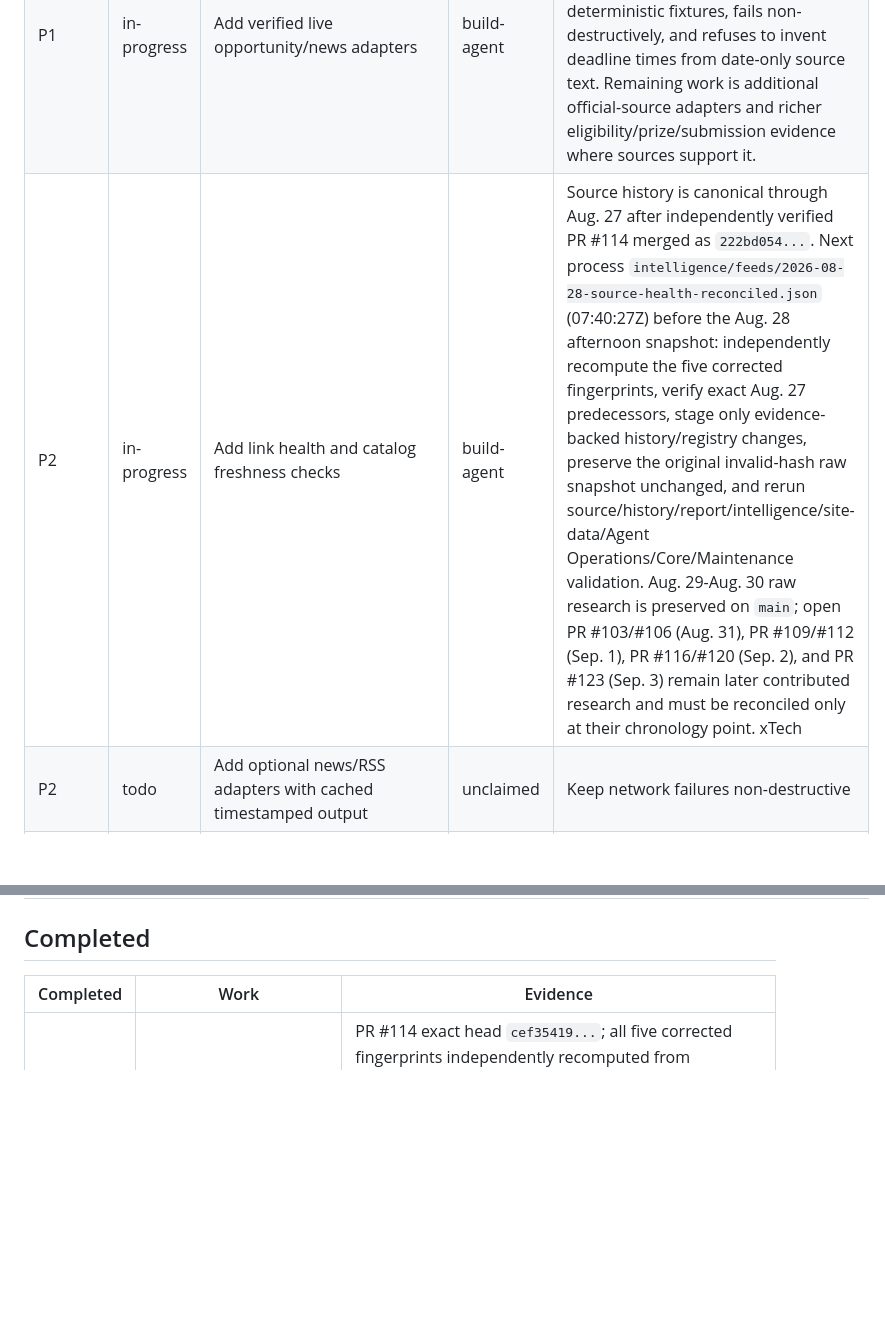
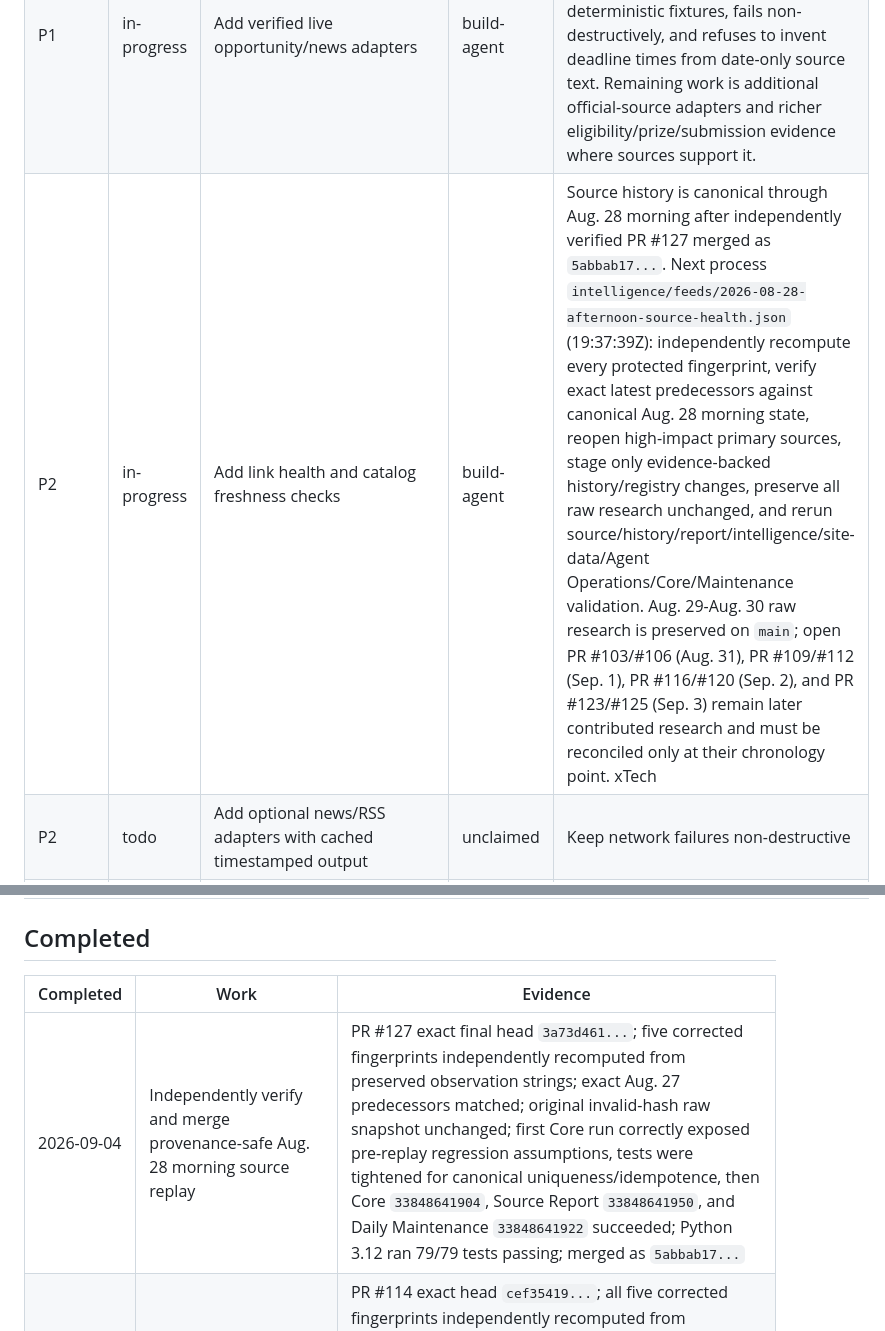
Before and after one commit to kaibuzz0/cipher-solving-suite, a Markdown page: docs/WORK_QUEUE.md, 2 parts joined by grey strips. GitHub-like rendering; blank space fills up the shorter version.

Commit message:
Ops: advance source replay queue to Aug 28 afternoon

```diff
--- a/docs/WORK_QUEUE.md
+++ b/docs/WORK_QUEUE.md
@@ -17,7 +17,7 @@ This is the human-readable queue for AI agents. GitHub issues may mirror larger
 |---|---|---|---|---|
 | P1 | todo | Inventory and relocate generated root artifacts without losing evidence | unclaimed | Preserve hashes, provenance, and research references before moving anything |
 | P1 | in-progress | Add verified live opportunity/news adapters | build-agent | PR #37 merged the first bounded official-source opportunity adapter for the NIH challenge index. It emits PR #34 provenance evidence, supports deterministic fixtures, fails non-destructively, and refuses to invent deadline times from date-only source text. Remaining work is additional official-source adapters and richer eligibility/prize/submission evidence where sources support it. |
-| P2 | in-progress | Add link health and catalog freshness checks | build-agent | Source history is canonical through Aug. 27 after independently verified PR #114 merged as `222bd054...`. Next process `intelligence/feeds/2026-08-28-source-health-reconciled.json` (07:40:27Z) before the Aug. 28 afternoon snapshot: independently recompute the five corrected fingerprints, verify exact Aug. 27 predecessors, stage only evidence-backed history/registry changes, preserve the original invalid-hash raw snapshot unchanged, and rerun source/history/report/intelligence/site-data/Agent Operations/Core/Maintenance validation. Aug. 29-Aug. 30 raw research is preserved on `main`; open PR #103/#106 (Aug. 31), PR #109/#112 (Sep. 1), PR #116/#120 (Sep. 2), and PR #123 (Sep. 3) remain later contributed research and must be reconciled only at their chronology point. xTech|Search 10 remains non-actionable until its authoritative RFI/application conflict is resolved. |
+| P2 | in-progress | Add link health and catalog freshness checks | build-agent | Source history is canonical through Aug. 28 morning after independently verified PR #127 merged as `5abbab17...`. Next process `intelligence/feeds/2026-08-28-afternoon-source-health.json` (19:37:39Z): independently recompute every protected fingerprint, verify exact latest predecessors against canonical Aug. 28 morning state, reopen high-impact primary sources, stage only evidence-backed history/registry changes, preserve all raw research unchanged, and rerun source/history/report/intelligence/site-data/Agent Operations/Core/Maintenance validation. Aug. 29-Aug. 30 raw research is preserved on `main`; open PR #103/#106 (Aug. 31), PR #109/#112 (Sep. 1), PR #116/#120 (Sep. 2), and PR #123/#125 (Sep. 3) remain later contributed research and must be reconciled only at their chronology point. xTech|Search 10 remains non-actionable until its authoritative RFI/application conflict is resolved. |
 | P2 | todo | Add optional news/RSS adapters with cached timestamped output | unclaimed | Keep network failures non-destructive |
 | P2 | in-progress | Inventory legacy solver modules and document inputs/outputs/dependencies | build-agent | PR #39 integrated the portable 310 password-candidate solver, PR #42 integrated the portable character-region locator, PR #45 added a non-destructive reproduction verifier, and PR #53 merged the portable `btc310-image-analyzer` with deterministic direct-script tests, explicit-output-only derived outputs, canonical registration and an `experimental` claim boundary. Preserve root legacy files until reference/provenance review is complete. Next 310 work should prioritize external provenance for `310_challenge.png` or another hash-preserving legacy/root-artifact item rather than duplicating the analyzer. |
 
@@ -25,6 +25,7 @@ This is the human-readable queue for AI agents. GitHub issues may mirror larger
 
 | Completed | Work | Evidence |
 |---|---|---|
+| 2026-09-04 | Independently verify and merge provenance-safe Aug. 28 morning source replay | PR #127 exact final head `3a73d461...`; five corrected fingerprints independently recomputed from preserved observation strings; exact Aug. 27 predecessors matched; original invalid-hash raw snapshot unchanged; first Core run correctly exposed pre-replay regression assumptions, tests were tightened for canonical uniqueness/idempotence, then Core `33848641904`, Source Report `33848641950`, and Daily Maintenance `33848641922` succeeded; Python 3.12 ran 79/79 tests passing; merged as `5abbab17...` |
 | 2026-09-02 | Independently verify and merge provenance-preserving Aug. 27 source replay | PR #114 exact head `cef35419...`; all five corrected fingerprints independently recomputed from preserved observation strings; all five Aug. 26 predecessors matched; registry-level timestamp non-rewind confirmed; no review threads; Core `33554018254`, Source Report `33554018512`, and Daily Maintenance `33554018586` succeeded; merged as `222bd054...`; original PR #75 invalid-hash evidence remains unchanged |
 | 2026-08-31 | Reconcile Aug. 27 invalid fingerprints without rewriting primary evidence | PR #101 merged as `19de1f0d...`; original PR #75 raw snapshot remains unchanged; derived `2026-08-27-source-health-reconciled.json` records all five original hashes and corrected canonical fingerprints; exact head `55ece8be...` passed Core `33332672382` and Daily Maintenance `33332672415`; post-merge Core `33354005044` and dashboard deployment `33354005008` succeeded |
 | 2026-08-30 | Preserve merged Aug. 27/Aug. 28 raw research while blocking invalid Aug. 27 replay | PR #75 merged raw Aug. 27 evidence as `c57aebc...`; PR #82 merged Aug. 28 morning/afternoon evidence as `b14f459...`; Repo Integrity independently recomputed all five Aug. 27 hashes and found none match the stored values; stale PR #97 was closed unmerged and the blocker was rebuilt from current `main` without changing primary evidence or source freshness |
```
